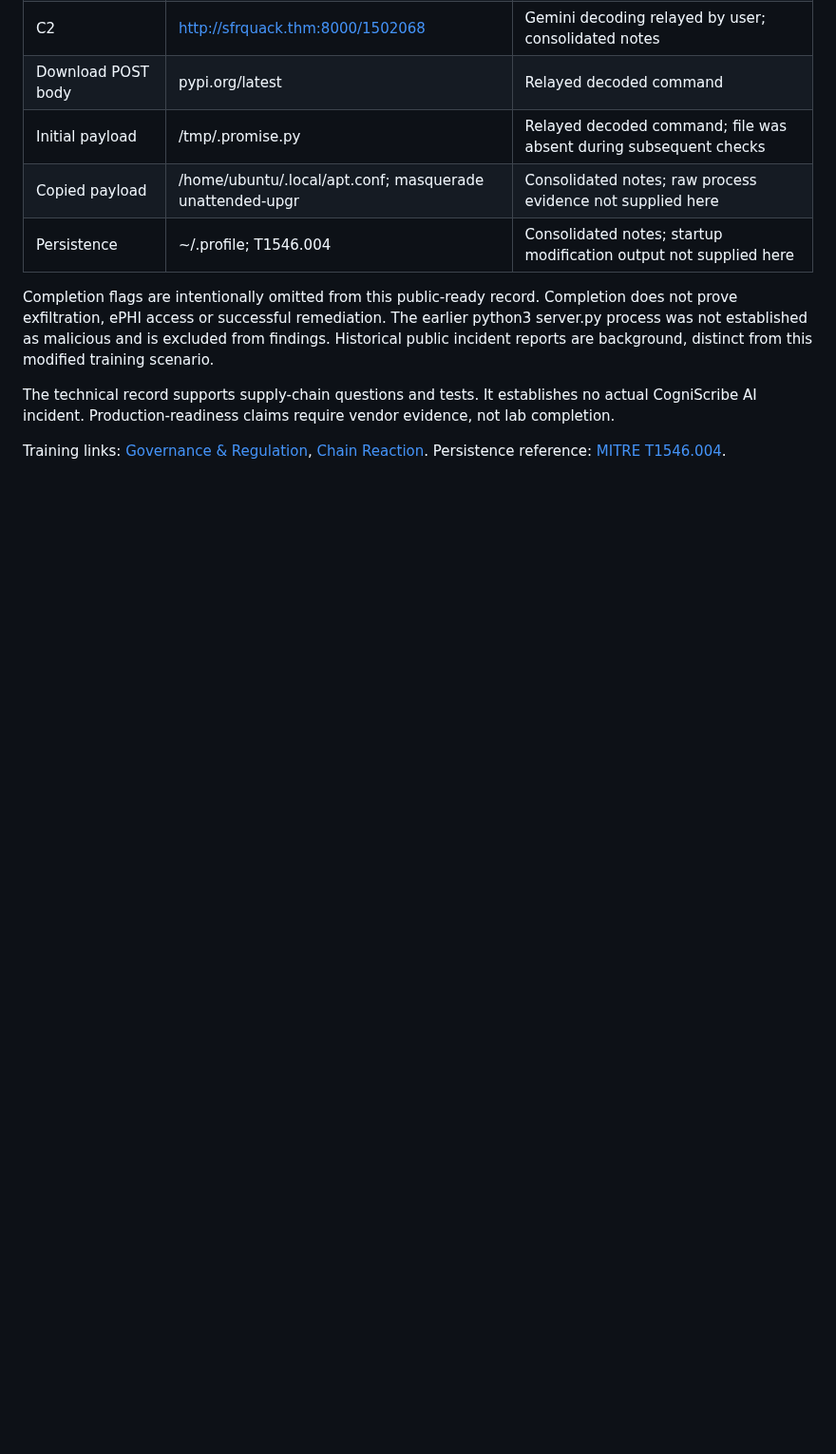
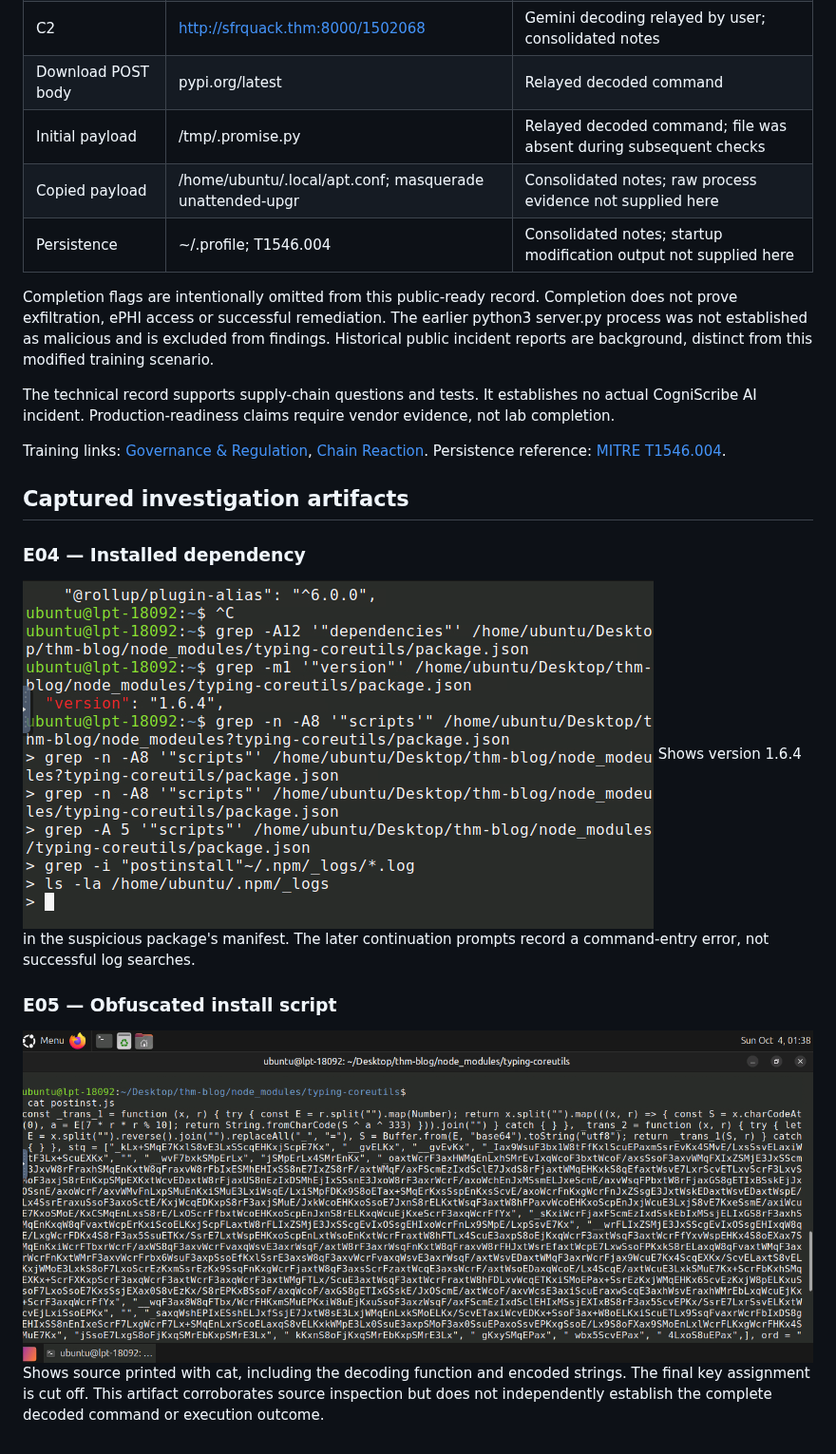
Before and after one commit to IAM-ZeroTrustRon/CogniScribe-Vendor-Risk-Assessment, a Markdown page: evidence/README.md, the part around the change. Shown at 95% size. Rendered like a GitHub page; pictures changed too: evidence/lab-dependency-version.png (added), evidence/lab-postinstall-script.png (added); blank space fills up the shorter version.

Commit message:
Display lab evidence and replace repeated gap closure descriptions

```diff
--- a/evidence/README.md
+++ b/evidence/README.md
@@ -25,3 +25,13 @@ Completion flags are intentionally omitted from this public-ready record. Comple
 The technical record supports supply-chain questions and tests. It establishes no actual CogniScribe AI incident. Production-readiness claims require vendor evidence, not lab completion.
 
 Training links: [Governance & Regulation](https://tryhackme.com/room/cybergovernanceregulation), [Chain Reaction](https://tryhackme.com/room/chainreaction-bt). Persistence reference: [MITRE T1546.004](https://attack.mitre.org/techniques/T1546/004/).
+
+## Captured investigation artifacts
+
+### E04 — Installed dependency
+![Installed typing-coreutils version](lab-dependency-version.png)
+Shows version 1.6.4 in the suspicious package's manifest. The later continuation prompts record a command-entry error, not successful log searches.
+
+### E05 — Obfuscated install script
+![Captured postinst.js source](lab-postinstall-script.png)
+Shows source printed with cat, including the decoding function and encoded strings. The final key assignment is cut off. This artifact corroborates source inspection but does not independently establish the complete decoded command or execution outcome.
```
Also changed, not shown: README.md (+17 -12 lines), docs/Evidence_Gap_Risk_Register.md (+11 -11 lines).
